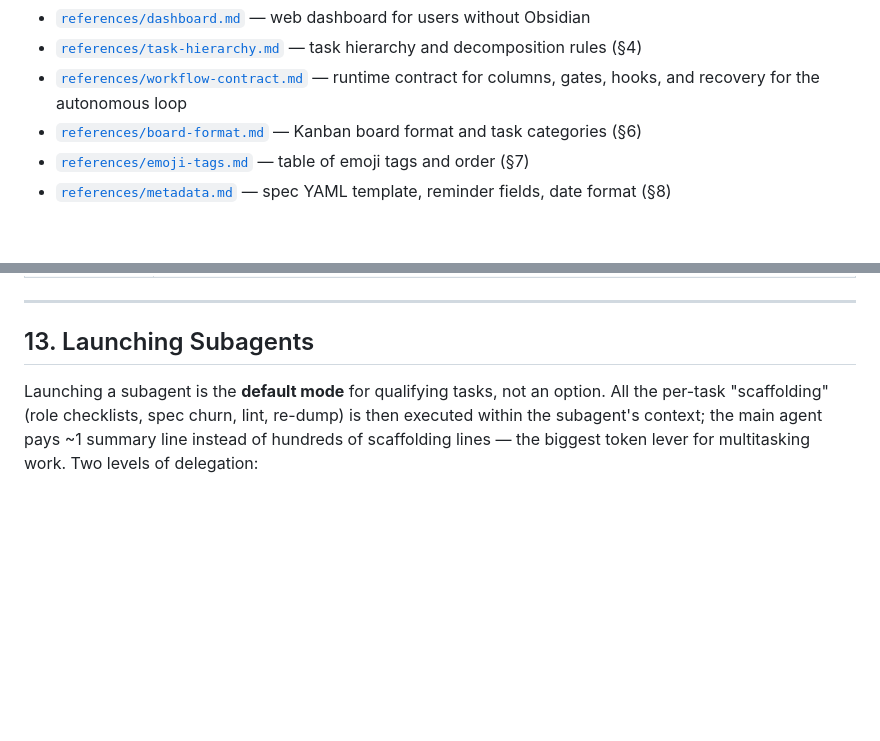
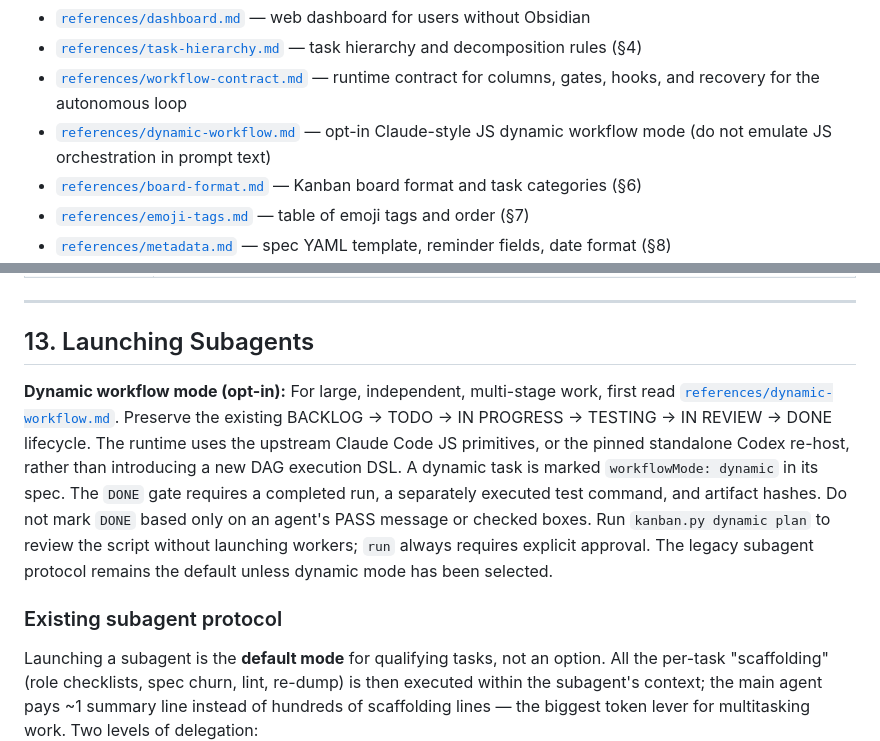
Before and after one commit to tim8es/tim8skills, a Markdown page: obsidian-kanban/SKILL.md, 2 parts joined by grey strips. GitHub-like rendering; blank space fills up the shorter version.

Commit message:
feat(dynamic): enforce verification on DONE and preserve legacy protocol

```diff
--- a/obsidian-kanban/SKILL.md
+++ b/obsidian-kanban/SKILL.md
@@ -42,6 +42,7 @@ metadata:
 - [`references/dashboard.md`](references/dashboard.md) — web dashboard for users without Obsidian
 - [`references/task-hierarchy.md`](references/task-hierarchy.md) — task hierarchy and decomposition rules (§4)
 - [`references/workflow-contract.md`](references/workflow-contract.md) — runtime contract for columns, gates, hooks, and recovery for the autonomous loop
+- [`references/dynamic-workflow.md`](references/dynamic-workflow.md) — opt-in Claude-style JS dynamic workflow mode (do not emulate JS orchestration in prompt text)
 - [`references/board-format.md`](references/board-format.md) — Kanban board format and task categories (§6)
 - [`references/emoji-tags.md`](references/emoji-tags.md) — table of emoji tags and order (§7)
 - [`references/metadata.md`](references/metadata.md) — spec YAML template, reminder fields, date format (§8)
@@ -335,6 +336,22 @@ Full protocol — in [`agents/analyst.md`](agents/analyst.md). Briefly: propose
 
 ## 13. Launching Subagents
 
+**Dynamic workflow mode (opt-in):** For large, independent, multi-stage work, first read
+[`references/dynamic-workflow.md`](references/dynamic-workflow.md). Preserve the
+existing BACKLOG → TODO → IN PROGRESS → TESTING → IN REVIEW → DONE lifecycle.
+The runtime uses the upstream Claude Code JS primitives, or the pinned standalone
+Codex re-host, rather than introducing a new DAG execution DSL. A dynamic task
+is marked `workflowMode: dynamic` in its spec. The `DONE` gate requires a
+completed run, a separately executed test command, and artifact hashes.
+Do not mark `DONE` based only on an agent's PASS message or checked boxes.
+Run `kanban.py dynamic plan` to review the script without launching workers;
+`run` always requires explicit approval. The legacy subagent protocol remains
+the default unless dynamic mode has been selected.
+
+### Existing subagent protocol
+
+
+
 Launching a subagent is the **default mode** for qualifying tasks, not an option. All the per-task "scaffolding" (role checklists, spec churn, lint, re-dump) is then executed within the subagent's context; the main agent pays ~1 summary line instead of hundreds of scaffolding lines — the biggest token lever for multitasking work. Two levels of delegation:
 
 | Level | Command | Protocol |
```
